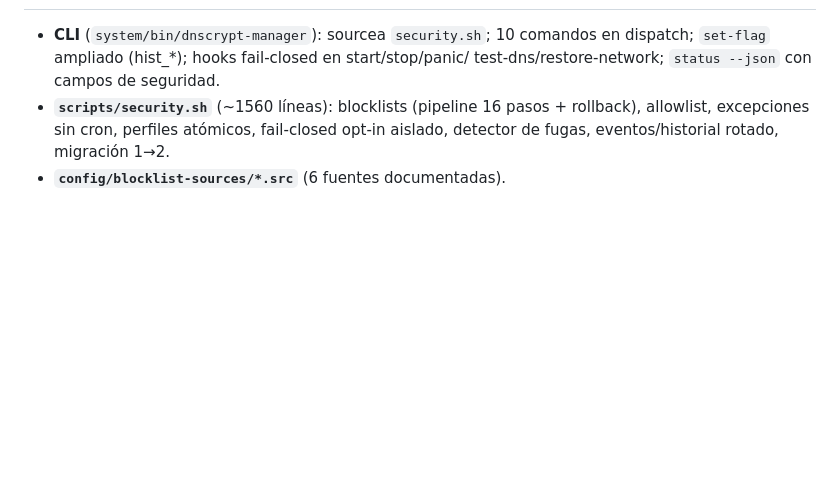
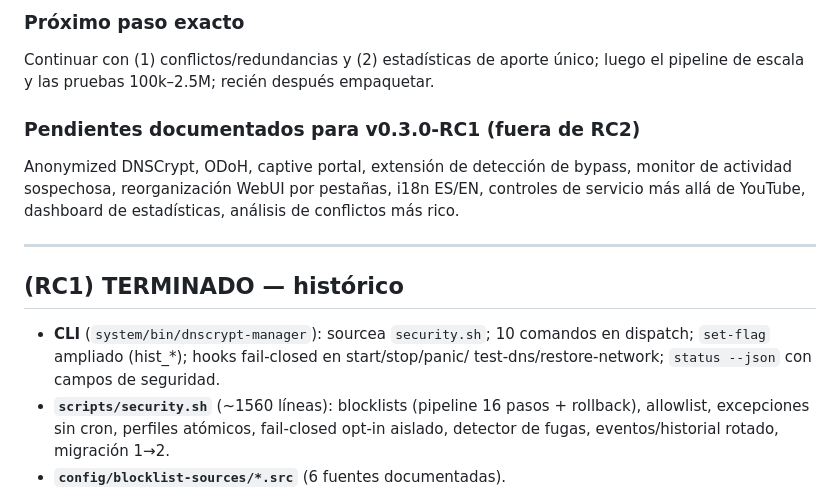
Before and after one commit to Skaymer-AR/DNSCrypt-Manager-WebUI, a Markdown page: WORK_PROGRESS.md, the part around one of its changes. Drawn GitHub-style; blank space fills up the shorter version.

```diff
--- a/WORK_PROGRESS.md
+++ b/WORK_PROGRESS.md
@@ -11,3 +80,16 @@ Autor: Skaymer AR. Estado: **RC1 COMPLETA — lista para push + PR + validación
+### Próximo paso exacto
+Continuar con (1) conflictos/redundancias y (2) estadísticas de aporte único;
+luego el pipeline de escala y las pruebas 100k–2.5M; recién después empaquetar.
+
+### Pendientes documentados para v0.3.0-RC1 (fuera de RC2)
+Anonymized DNSCrypt, ODoH, captive portal, extensión de detección de bypass,
+monitor de actividad sospechosa, reorganización WebUI por pestañas, i18n ES/EN,
+controles de servicio más allá de YouTube, dashboard de estadísticas, análisis de
+conflictos más rico.
+
+---
+
+## (RC1) TERMINADO — histórico
 
 - **CLI** (`system/bin/dnscrypt-manager`): sourcea `security.sh`; 10 comandos en
   dispatch; `set-flag` ampliado (hist_*); hooks fail-closed en start/stop/panic/
```
Also changed, not shown: other parts of WORK_PROGRESS.md (+71 -2 lines).
